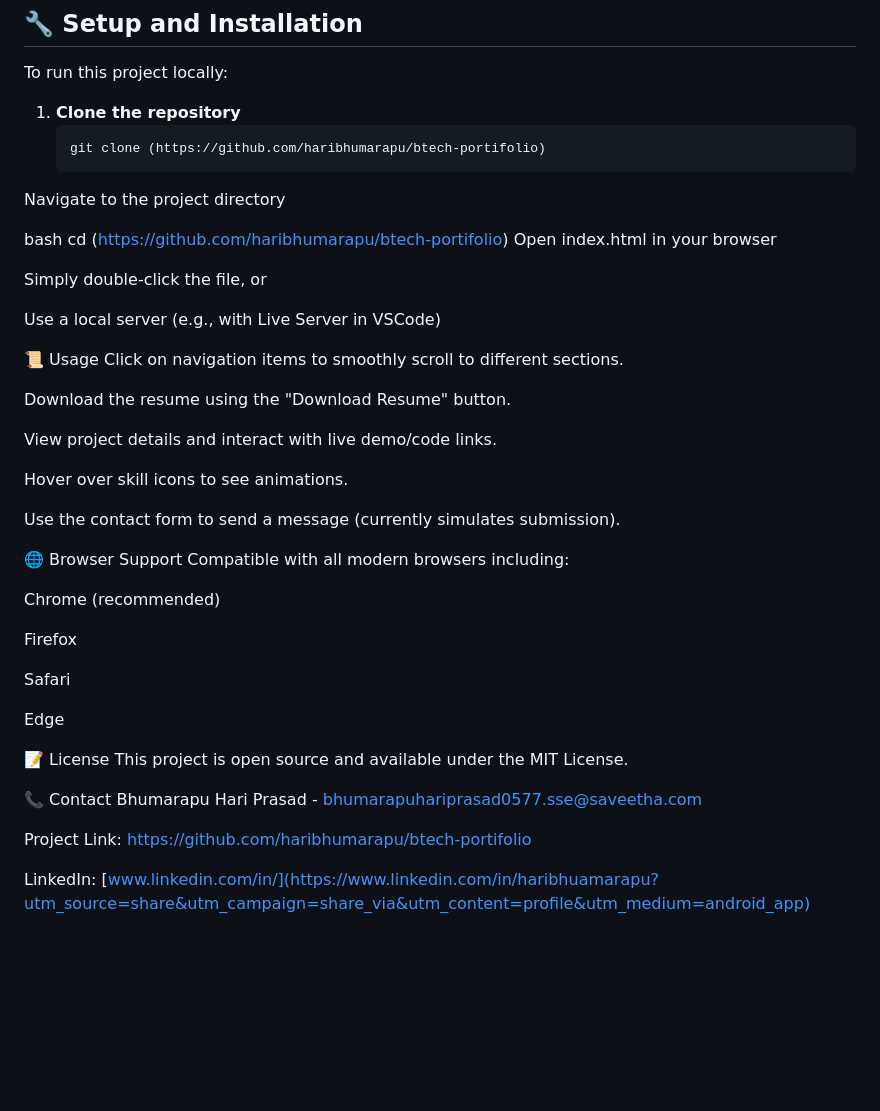
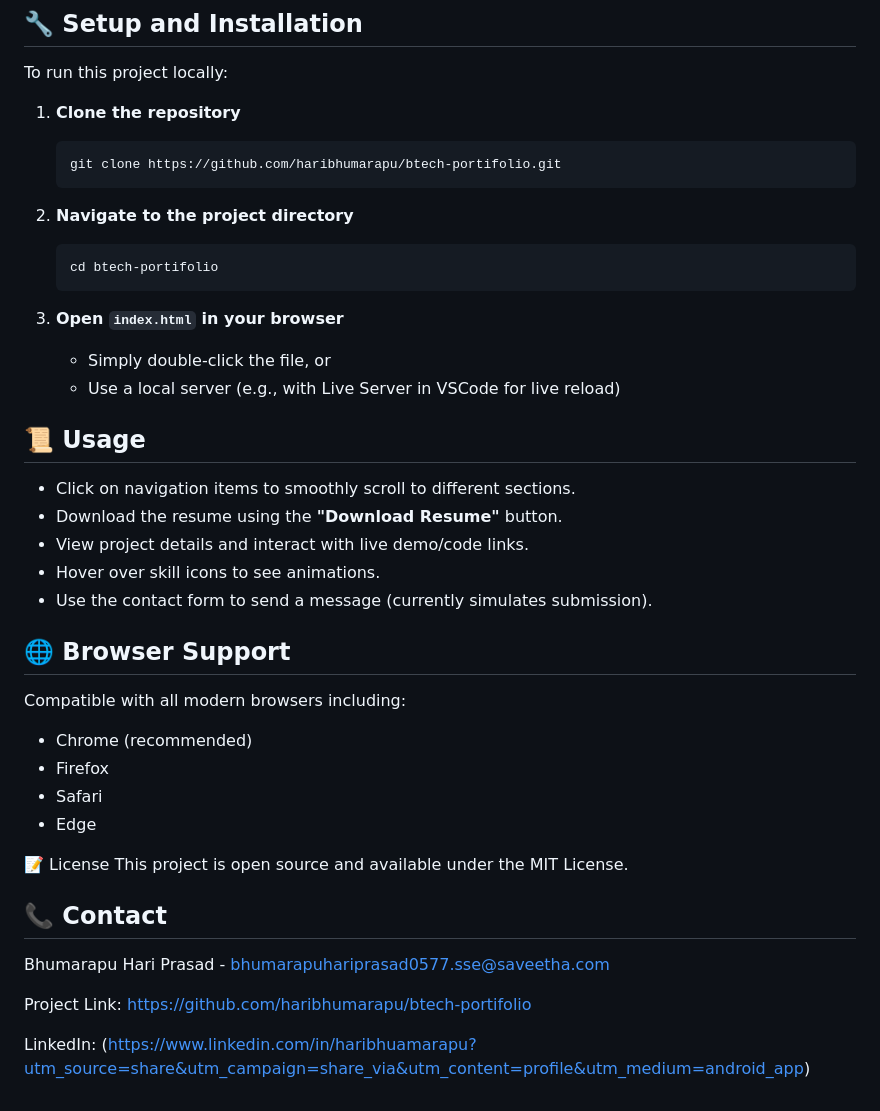
Before and after one commit to haribhumarapu/btech-portifolio, a Markdown page: README.md, the part around the change. GitHub-like rendering; blank space fills up the shorter version.

````diff
--- a/README.md
+++ b/README.md
@@ -69,47 +69,43 @@ The website includes the following sections:
 
 To run this project locally:
 
-1. **Clone the repository**
-   ```bash
-   git clone (https://github.com/haribhumarapu/btech-portifolio)
-Navigate to the project directory
+1.  **Clone the repository**
+    ```bash
+    git clone https://github.com/haribhumarapu/btech-portifolio.git
+    ```
 
-bash
-cd (https://github.com/haribhumarapu/btech-portifolio)
-Open index.html in your browser
+2.  **Navigate to the project directory**
+    ```bash
+    cd btech-portifolio
+    ```
 
-Simply double-click the file, or
+3.  **Open `index.html` in your browser**
+    - Simply double-click the file, or
+    - Use a local server (e.g., with Live Server in VSCode for live reload)
 
-Use a local server (e.g., with Live Server in VSCode)
+## 📜 Usage
 
-📜 Usage
-Click on navigation items to smoothly scroll to different sections.
+- Click on navigation items to smoothly scroll to different sections.
+- Download the resume using the **"Download Resume"** button.
+- View project details and interact with live demo/code links.
+- Hover over skill icons to see animations.
+- Use the contact form to send a message (currently simulates submission).
 
-Download the resume using the "Download Resume" button.
+## 🌐 Browser Support
 
-View project details and interact with live demo/code links.
-
-Hover over skill icons to see animations.
-
-Use the contact form to send a message (currently simulates submission).
-
-🌐 Browser Support
 Compatible with all modern browsers including:
-
-Chrome (recommended)
-
-Firefox
-
-Safari
-
-Edge
+- Chrome (recommended)
+- Firefox
+- Safari
+- Edge
 
 📝 License
 This project is open source and available under the MIT License.
 
-📞 Contact
-Bhumarapu Hari Prasad - bhumarapuhariprasad0577.sse@saveetha.com
+## 📞 Contact
 
-Project Link: https://github.com/haribhumarapu/btech-portifolio
+Bhumarapu Hari Prasad - [bhumarapuhariprasad0577.sse@saveetha.com](mailto:bhumarapuhariprasad0577.sse@saveetha.com)
 
-LinkedIn: [www.linkedin.com/in/](https://www.linkedin.com/in/haribhuamarapu?utm_source=share&utm_campaign=share_via&utm_content=profile&utm_medium=android_app)
+Project Link: [https://github.com/haribhumarapu/btech-portifolio](https://github.com/haribhumarapu/btech-portifolio)
+
+LinkedIn: (https://www.linkedin.com/in/haribhuamarapu?utm_source=share&utm_campaign=share_via&utm_content=profile&utm_medium=android_app)
````
